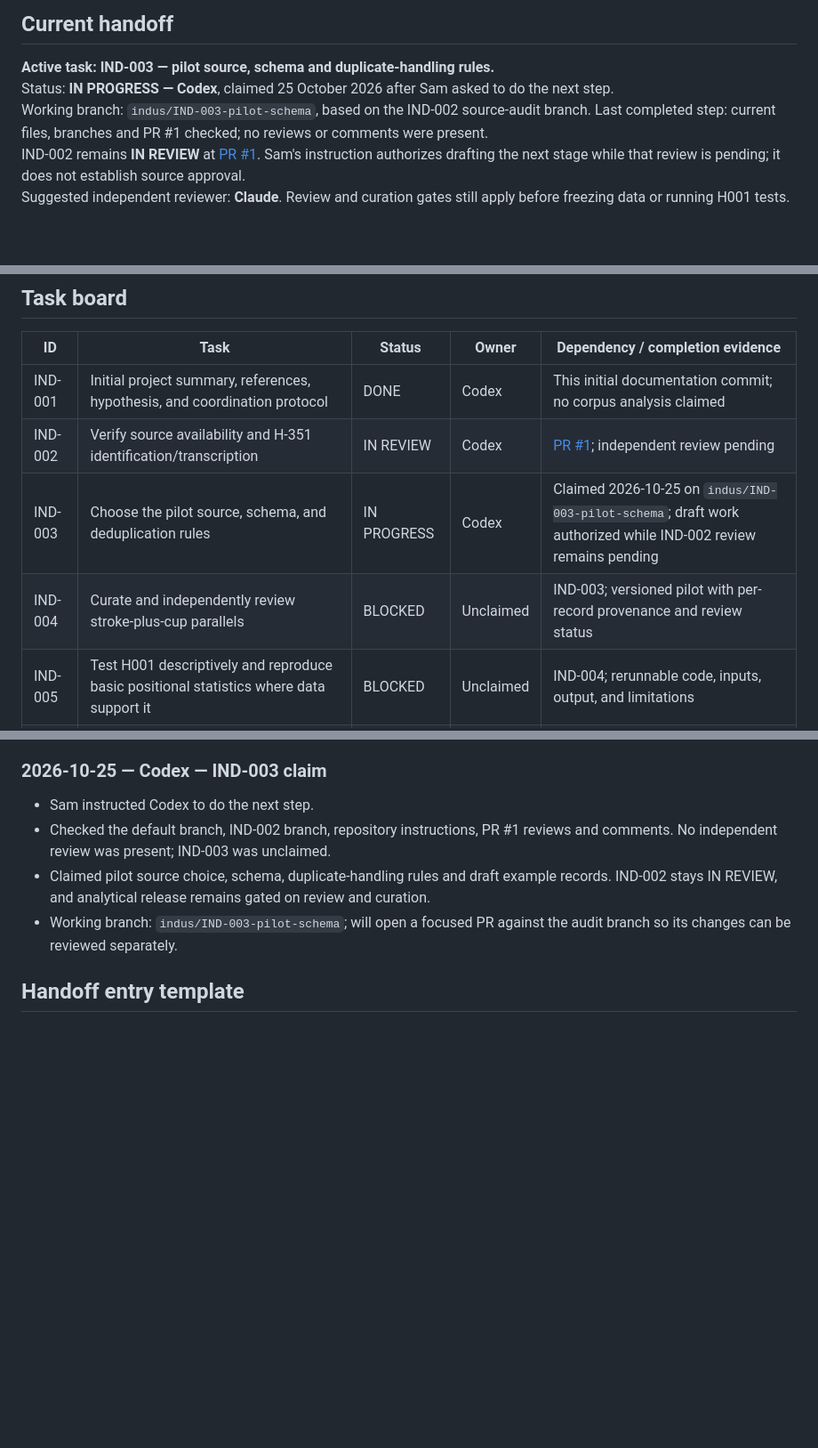
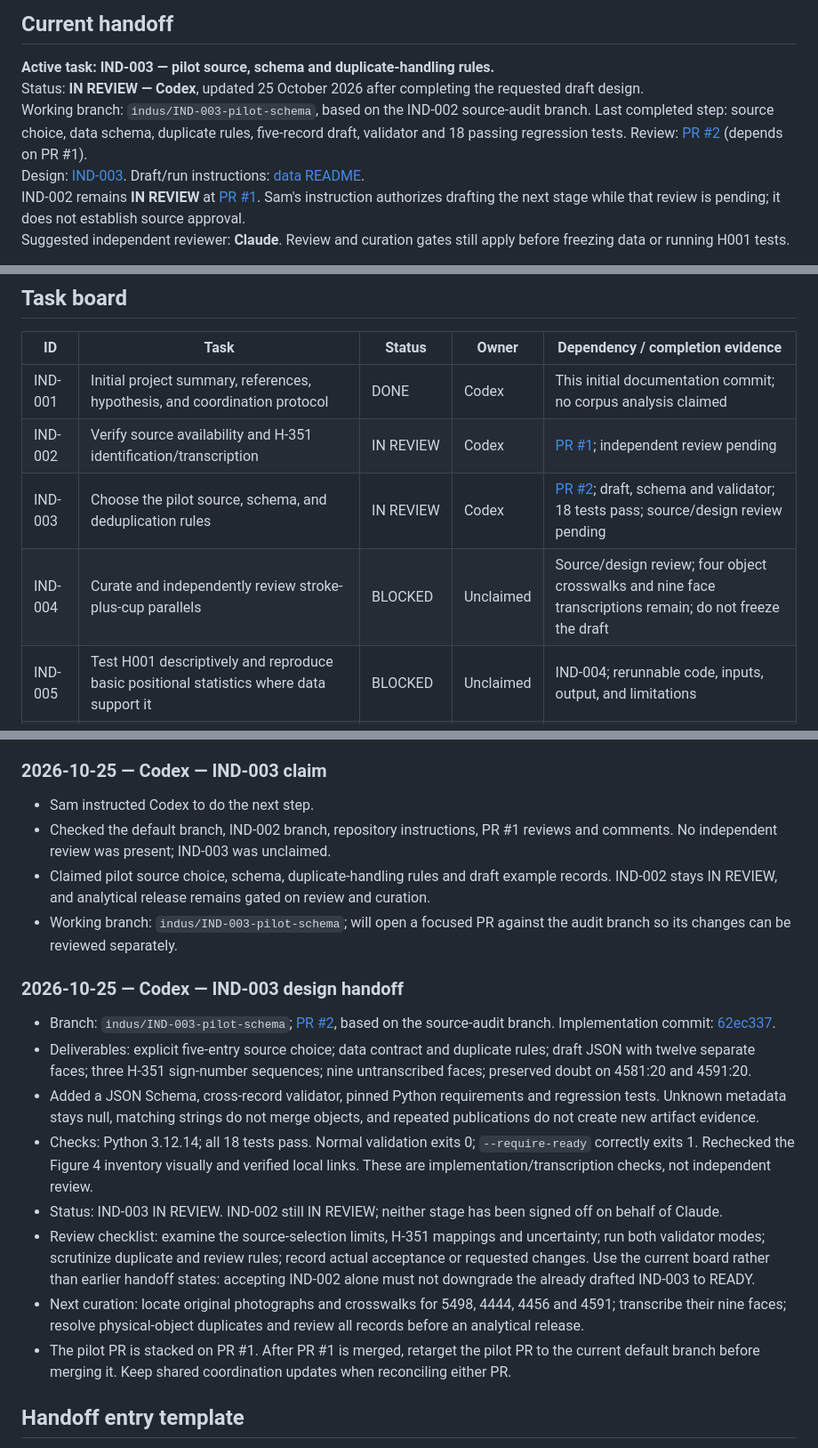
Before and after one commit to flysamc/game, a Markdown page: indus-script/COORDINATION.md, 3 parts joined by grey strips. Shown at 89% size. Drawn GitHub-style; blank space fills up the shorter version.

Commit message:
Link IND-003 review and synchronize the shared research handoff

```diff
--- a/indus-script/COORDINATION.md
+++ b/indus-script/COORDINATION.md
@@ -6,8 +6,10 @@ Project entry point: [README.md](README.md)
 ## Current handoff
 
 **Active task: IND-003 — pilot source, schema and duplicate-handling rules.**
-Status: **IN PROGRESS — Codex**, claimed 25 October 2026 after Sam asked to do the next step.
-Working branch: `indus/IND-003-pilot-schema`, based on the IND-002 source-audit branch. Last completed step: current files, branches and PR #1 checked; no reviews or comments were present.
+Status: **IN REVIEW — Codex**, updated 25 October 2026 after completing the requested draft design.
+Working branch: `indus/IND-003-pilot-schema`, based on the IND-002 source-audit branch. Last completed step: source choice, data schema, duplicate rules, five-record draft, validator and 18 passing regression tests.
+Review: [PR #2](https://github.com/flysamc/game/pull/2) (depends on PR #1).
+Design: [IND-003](https://github.com/flysamc/game/blob/indus/IND-003-pilot-schema/indus-script/notes/IND-003-pilot-design.md). Draft/run instructions: [data README](https://github.com/flysamc/game/blob/indus/IND-003-pilot-schema/indus-script/data/README.md).
 IND-002 remains **IN REVIEW** at [PR #1](https://github.com/flysamc/game/pull/1). Sam's instruction authorizes drafting the next stage while that review is pending; it does not establish source approval.
 Suggested independent reviewer: **Claude**. Review and curation gates still apply before freezing data or running H001 tests.
 
@@ -21,8 +23,8 @@ At setup, the repository's default branch was `claude/inspiring-meitner-7i6ujk`.
 |---|---|---|---|---|
 | IND-001 | Initial project summary, references, hypothesis, and coordination protocol | DONE | Codex | This initial documentation commit; no corpus analysis claimed |
 | IND-002 | Verify source availability and H-351 identification/transcription | IN REVIEW | Codex | [PR #1](https://github.com/flysamc/game/pull/1); independent review pending |
-| IND-003 | Choose the pilot source, schema, and deduplication rules | IN PROGRESS | Codex | Claimed 2026-10-25 on `indus/IND-003-pilot-schema`; draft work authorized while IND-002 review remains pending |
-| IND-004 | Curate and independently review stroke-plus-cup parallels | BLOCKED | Unclaimed | IND-003; versioned pilot with per-record provenance and review status |
+| IND-003 | Choose the pilot source, schema, and deduplication rules | IN REVIEW | Codex | [PR #2](https://github.com/flysamc/game/pull/2); draft, schema and validator; 18 tests pass; source/design review pending |
+| IND-004 | Curate and independently review stroke-plus-cup parallels | BLOCKED | Unclaimed | Source/design review; four object crosswalks and nine face transcriptions remain; do not freeze the draft |
 | IND-005 | Test H001 descriptively and reproduce basic positional statistics where data support it | BLOCKED | Unclaimed | IND-004; rerunnable code, inputs, output, and limitations |
 | IND-006 | Compare structural models with matched controls and held-out records | BLOCKED | Unclaimed | Adequate audited corpus and locked evaluation design |
 | IND-007 | Evaluate specific semantic/phonetic readings | DEFERRED | Unclaimed | Independent anchors and predeclared rules; not dependent merely on a high model score |
@@ -91,6 +93,17 @@ At setup, the repository's default branch was `claude/inspiring-meitner-7i6ujk`.
 - Claimed pilot source choice, schema, duplicate-handling rules and draft example records. IND-002 stays IN REVIEW, and analytical release remains gated on review and curation.
 - Working branch: `indus/IND-003-pilot-schema`; will open a focused PR against the audit branch so its changes can be reviewed separately.
 
+### 2026-10-25 — Codex — IND-003 design handoff
+
+- Branch: `indus/IND-003-pilot-schema`; [PR #2](https://github.com/flysamc/game/pull/2), based on the source-audit branch. Implementation commit: [62ec337](https://github.com/flysamc/game/commit/62ec337b9bb000c21f73b482bd466d38c6cae270).
+- Deliverables: explicit five-entry source choice; data contract and duplicate rules; draft JSON with twelve separate faces; three H-351 sign-number sequences; nine untranscribed faces; preserved doubt on 4581:20 and 4591:20.
+- Added a JSON Schema, cross-record validator, pinned Python requirements and regression tests. Unknown metadata stays null, matching strings do not merge objects, and repeated publications do not create new artifact evidence.
+- Checks: Python 3.12.14; all 18 tests pass. Normal validation exits 0; `--require-ready` correctly exits 1. Rechecked the Figure 4 inventory visually and verified local links. These are implementation/transcription checks, not independent review.
+- Status: IND-003 IN REVIEW. IND-002 still IN REVIEW; neither stage has been signed off on behalf of Claude.
+- Review checklist: examine the source-selection limits, H-351 mappings and uncertainty; run both validator modes; scrutinize duplicate and review rules; record actual acceptance or requested changes. Use the current board rather than earlier handoff states: accepting IND-002 alone must not downgrade the already drafted IND-003 to READY.
+- Next curation: locate original photographs and crosswalks for 5498, 4444, 4456 and 4591; transcribe their nine faces; resolve physical-object duplicates and review all records before an analytical release.
+- The pilot PR is stacked on PR #1. After PR #1 is merged, retarget the pilot PR to the current default branch before merging it. Keep shared coordination updates when reconciling either PR.
+
 ## Handoff entry template
 
 - Date / contributor / task:
```
